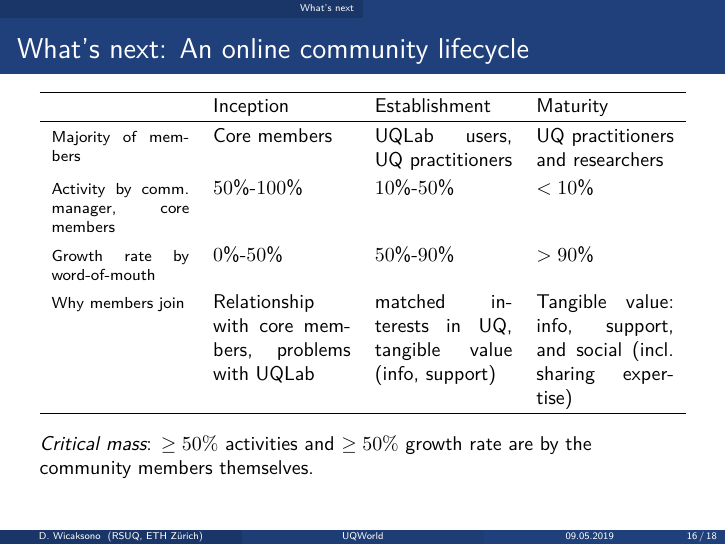
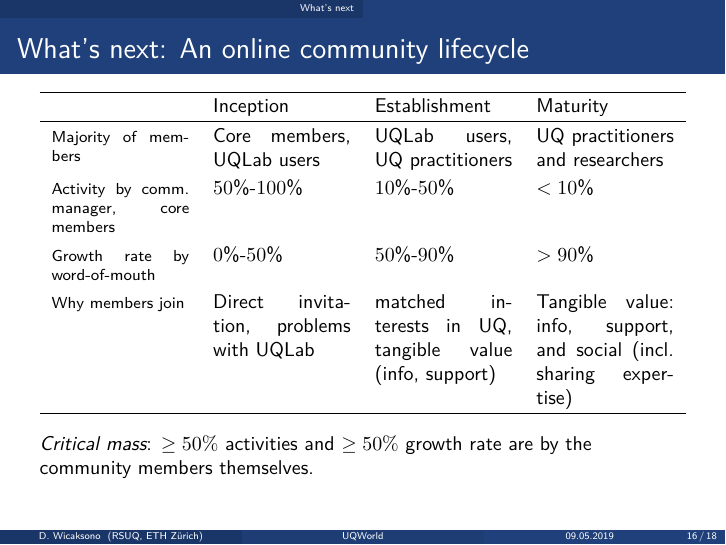
Before and after one commit to damar-wicaksono/uqworld-presentation, LaTeX slides (latex/uqworld-presentation.tex): page 16 of 18. Compiled offline with pdfLaTeX; a LaTeX package or settings file that is missing is left out.

Commit message:
Minor edit

```diff
--- a/latex/uqworld-presentation.tex
+++ b/latex/uqworld-presentation.tex
@@ -503,7 +503,7 @@ This is how the Chair maintains the \emph{editorial content} of \texttt{UQWorld}
                                     & Inception    & Establishment  & Maturity \\
   \hline
   \footnotesize{Majority of members}
-  & Core members
+  & Core members, UQLab users
   & UQLab users, UQ practitioners
   & UQ practitioners and researchers  \\
 
@@ -518,7 +518,7 @@ This is how the Chair maintains the \emph{editorial content} of \texttt{UQWorld}
   & $>90$\% \\
 
   \footnotesize{Why members join}
-  & Relationship with core members, problems with UQLab
+  & Direct invitation, problems with UQLab
   & matched interests in UQ, tangible value (info, support)
   & Tangible value: info, support, and social (incl. sharing expertise) \\
 %  \footnotesize{Example of tasks}
```
